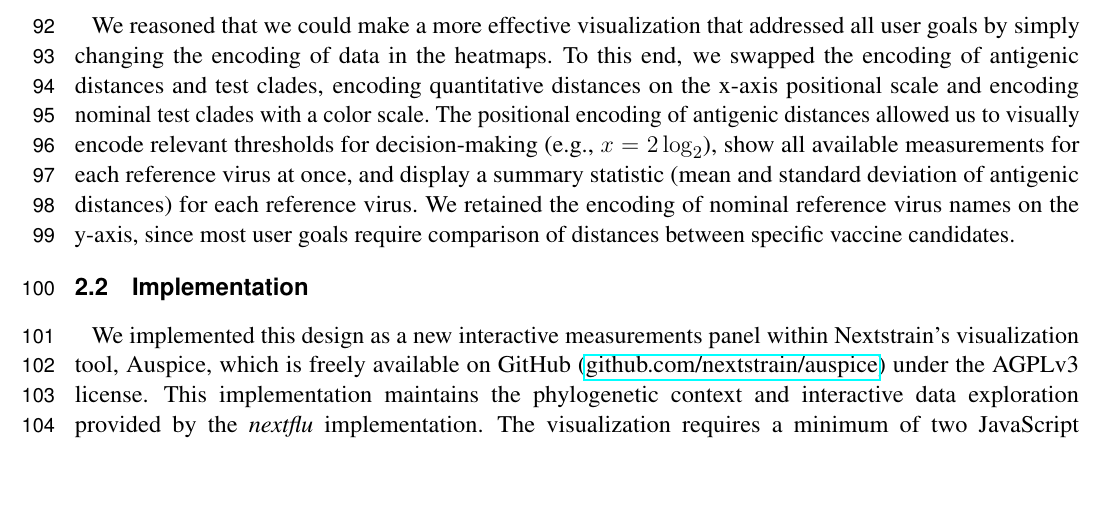
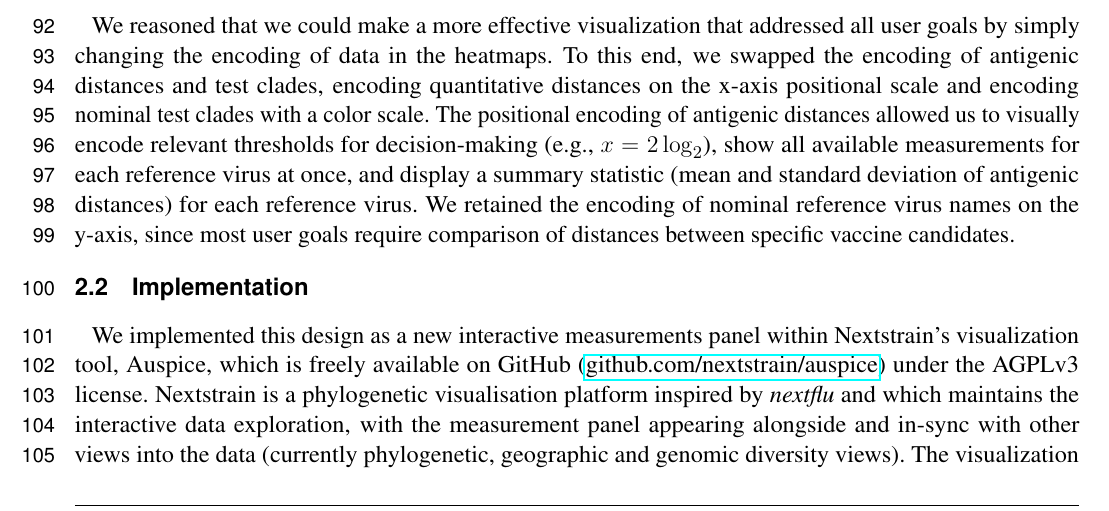
Before and after one commit to blab/measurements-panel, a LaTeX document (manuscript/measurements-panel.tex): part of page 3 of 14, cut so that both start at the same text, the shorter picture padded with empty space. Compiled offline with pdfLaTeX.

Commit message:
Clarify relationship between nextstrain and nextflu
As requested by review

```diff
--- a/manuscript/measurements-panel.tex
+++ b/manuscript/measurements-panel.tex
@@ -132,7 +132,7 @@ We retained the encoding of nominal reference virus names on the y-axis, since m
 \subsection{Implementation}
 
 We implemented this design as a new interactive measurements panel within Nextstrain's visualization tool, Auspice, which is freely available on GitHub (\href{https://github.com/nextstrain/auspice}{github.com/nextstrain/auspice}) under the AGPLv3 license.
-This implementation maintains the phylogenetic context and interactive data exploration provided by the \emph{nextflu} implementation.
+Nextstrain is a phylogenetic visualisation platform inspired by \emph{nextflu} and which maintains the interactive data exploration, with the measurement panel appearing alongside and in-sync with other views into the data (currently phylogenetic, geographic and genomic diversity views).
 The visualization requires a minimum of two JavaScript Object Notation (JSON) files that are produced by the Nextstrain bioinformatics toolkit, Augur \citep{Huddleston2021}.
 The phylogenetic tree is provided via a dataset JSON file produced by \texttt{augur export v2} and the measurements data is provided via a measurements sidecar JSON file produced by \texttt{augur measurements}.
 The measurements file must follow a specific filename format for Auspice to link it to the dataset file, where the dataset filename is \texttt{\$\{name\}.json} and the measurements filename must be \texttt{\$\{name\}\_measurements.json}.
```
